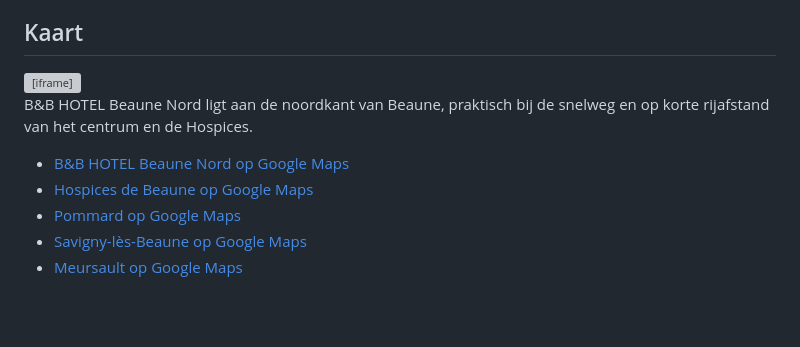
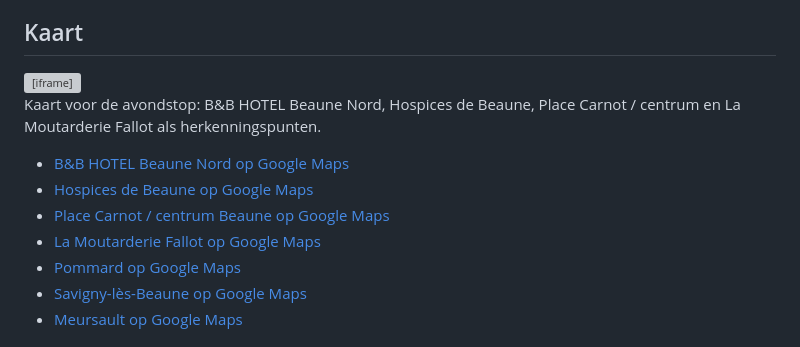
Before and after one commit to jpaarhuis/vakantie-2026, a Markdown page: docs/locations/beaune.md, the part around the change. GitHub-like rendering; blank space fills up the shorter version; grey boxes are pictures that could not be loaded.

Commit message:
Update Beaune map with hotel and sights

```diff
--- a/docs/locations/beaune.md
+++ b/docs/locations/beaune.md
@@ -36,13 +36,15 @@ Boekingsprofiel: voor één nacht telt **mobiliteit en bereikbaarheid zwaarder d
 
 ## Kaart
 
-<div class="map-embed" role="group" aria-label="Google Maps kaart voor B&B HOTEL Beaune Nord en Hospices de Beaune">
-	<iframe title="Google Maps kaart B&B HOTEL Beaune Nord en Hospices de Beaune" src="https://www.google.com/maps?q=B%26B%20HOTEL%20Beaune%20Nord%20Hospices%20de%20Beaune&output=embed" loading="lazy" referrerpolicy="no-referrer-when-downgrade"></iframe>
-	<p>B&B HOTEL Beaune Nord ligt aan de noordkant van Beaune, praktisch bij de snelweg en op korte rijafstand van het centrum en de Hospices.</p>
+<div class="map-embed" role="group" aria-label="Google Maps kaart voor B&B HOTEL Beaune Nord en bezienswaardigheden in Beaune">
+	<iframe title="Google Maps kaart B&B HOTEL Beaune Nord, Hospices de Beaune en centrum" src="https://www.google.com/maps?q=B%26B%20HOTEL%20Beaune%20Nord%20Hospices%20de%20Beaune%20Place%20Carnot%20La%20Moutarderie%20Fallot%20Beaune&output=embed" loading="lazy" referrerpolicy="no-referrer-when-downgrade"></iframe>
+	<p>Kaart voor de avondstop: B&B HOTEL Beaune Nord, Hospices de Beaune, Place Carnot / centrum en La Moutarderie Fallot als herkenningspunten.</p>
 </div>
 
 - [B&B HOTEL Beaune Nord op Google Maps](https://www.google.com/maps/search/?api=1&query=B%26B%20HOTEL%20Beaune%20Nord)
 - [Hospices de Beaune op Google Maps](https://www.google.com/maps/search/?api=1&query=Hospices%20de%20Beaune)
+- [Place Carnot / centrum Beaune op Google Maps](https://www.google.com/maps/search/?api=1&query=Place%20Carnot%20Beaune)
+- [La Moutarderie Fallot op Google Maps](https://www.google.com/maps/search/?api=1&query=La%20Moutarderie%20Fallot%20Beaune)
 - [Pommard op Google Maps](https://www.google.com/maps/search/?api=1&query=Pommard)
 - [Savigny-lès-Beaune op Google Maps](https://www.google.com/maps/search/?api=1&query=Savigny-l%C3%A8s-Beaune)
 - [Meursault op Google Maps](https://www.google.com/maps/search/?api=1&query=Meursault)
```
